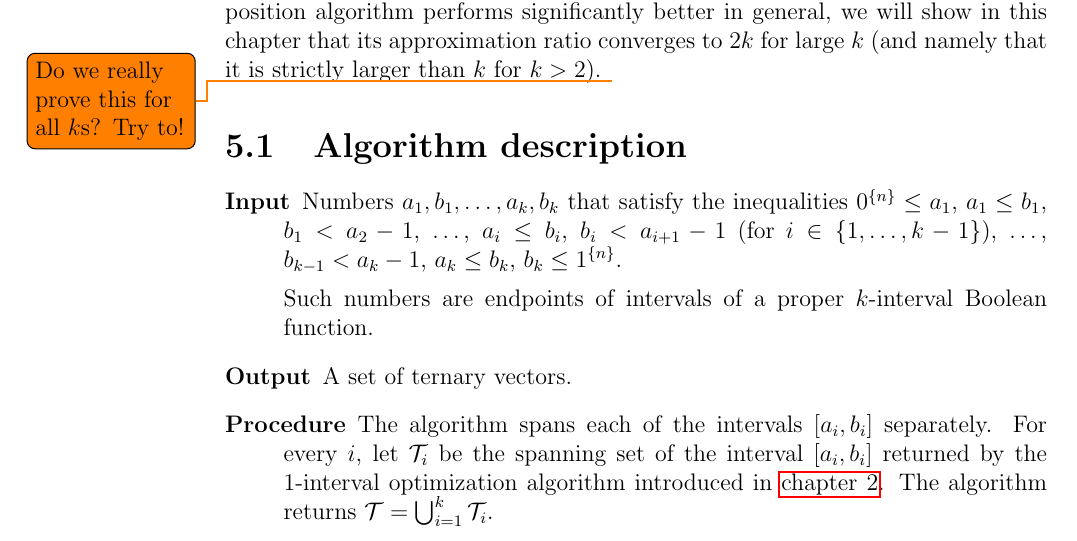
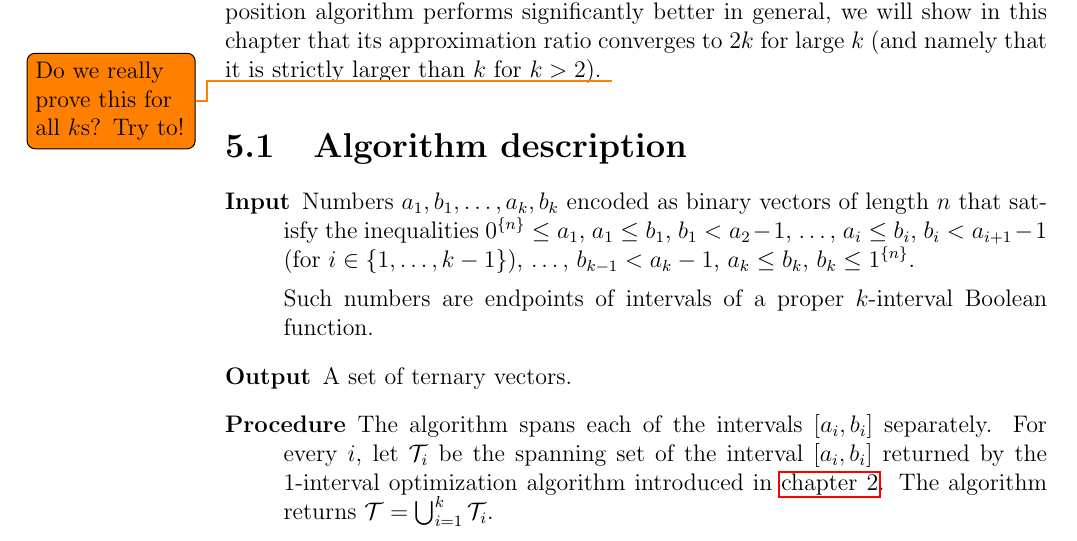
Before and after one commit to filipbartek/ibf, a LaTeX thesis (thesis.tex, which reads thesis/betterapprox.tex): part of page 30 of 43, cut so that both start at the same text. Compiled offline with pdfLaTeX.

Commit message:
betterapprox: Input: Add "encoded as n-bit vectors"

```diff
--- a/thesis/betterapprox.tex
+++ b/thesis/betterapprox.tex
@@ -40,6 +40,7 @@ for $k > 2$).
 
 \begin{description}
 \item[Input] Numbers $a_1, b_1, \ldots, a_k, b_k$
+encoded as binary vectors of length $n$
 that satisfy the inequalities
 $\rep{0}{n} \leq a_1$,
 $a_1 \leq b_1$,
```
